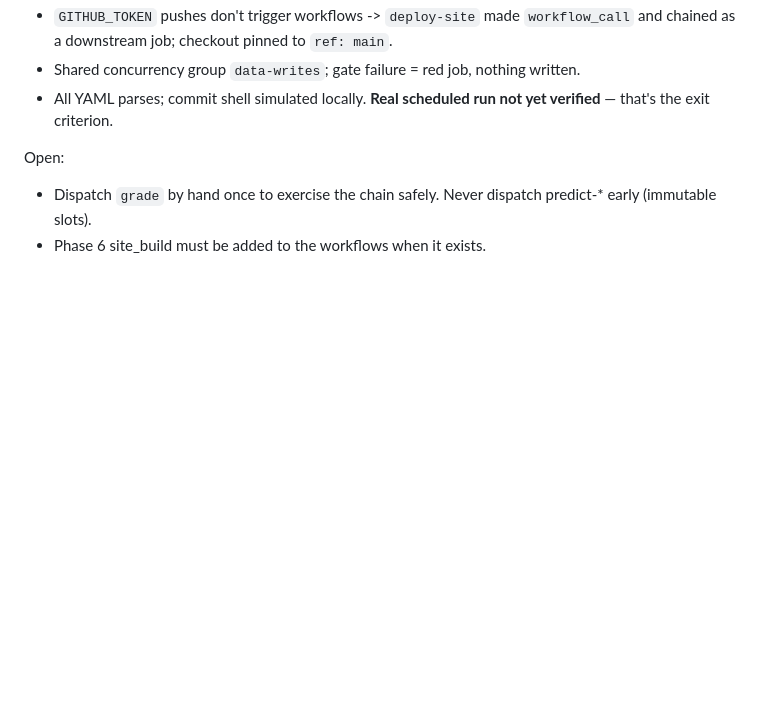
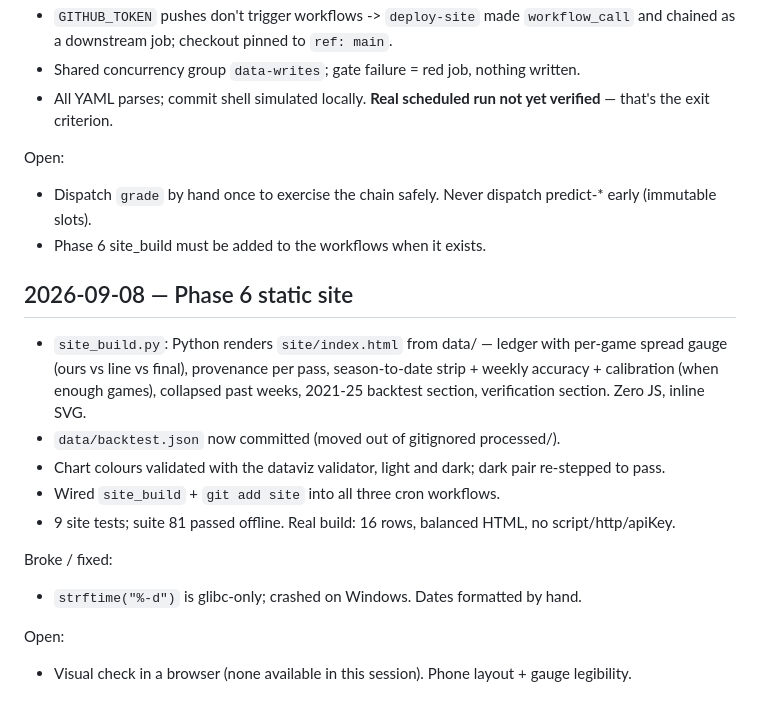
Before and after one commit to Kanishk234/nfl-game-predictor, a Markdown page: docs/LOG.md, the part around the change. GitHub-like rendering; blank space fills up the shorter version.

Commit message:
close phase 6 with site report

```diff
--- a/docs/LOG.md
+++ b/docs/LOG.md
@@ -129,3 +129,17 @@ Open:
 Open:
 - Dispatch `grade` by hand once to exercise the chain safely. Never dispatch predict-* early (immutable slots).
 - Phase 6 site_build must be added to the workflows when it exists.
+
+## 2026-09-08 — Phase 6 static site
+
+- `site_build.py`: Python renders `site/index.html` from data/ — ledger with per-game spread gauge (ours vs line vs final), provenance per pass, season-to-date strip + weekly accuracy + calibration (when enough games), collapsed past weeks, 2021-25 backtest section, verification section. Zero JS, inline SVG.
+- `data/backtest.json` now committed (moved out of gitignored processed/).
+- Chart colours validated with the dataviz validator, light and dark; dark pair re-stepped to pass.
+- Wired `site_build` + `git add site` into all three cron workflows.
+- 9 site tests; suite 81 passed offline. Real build: 16 rows, balanced HTML, no script/http/apiKey.
+
+Broke / fixed:
+- `strftime("%-d")` is glibc-only; crashed on Windows. Dates formatted by hand.
+
+Open:
+- Visual check in a browser (none available in this session). Phone layout + gauge legibility.
```
Also changed, not shown: docs/reports/phase6_static_site.md (added, +70 -0 lines).
